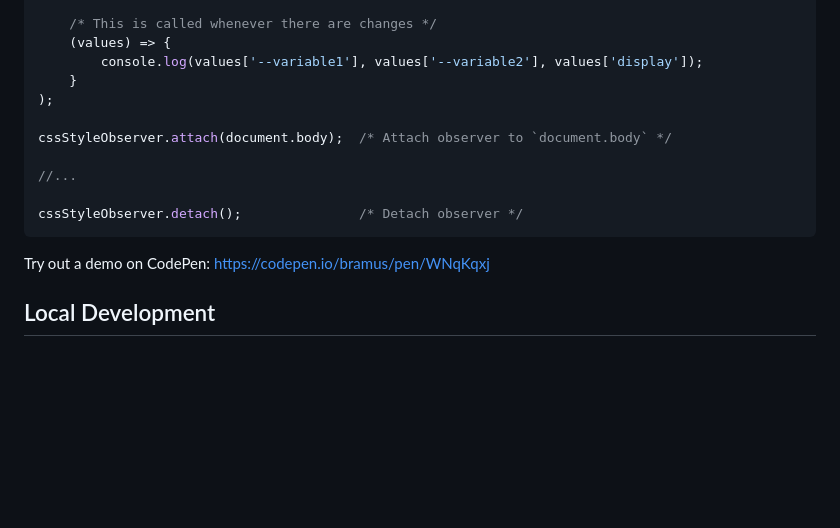
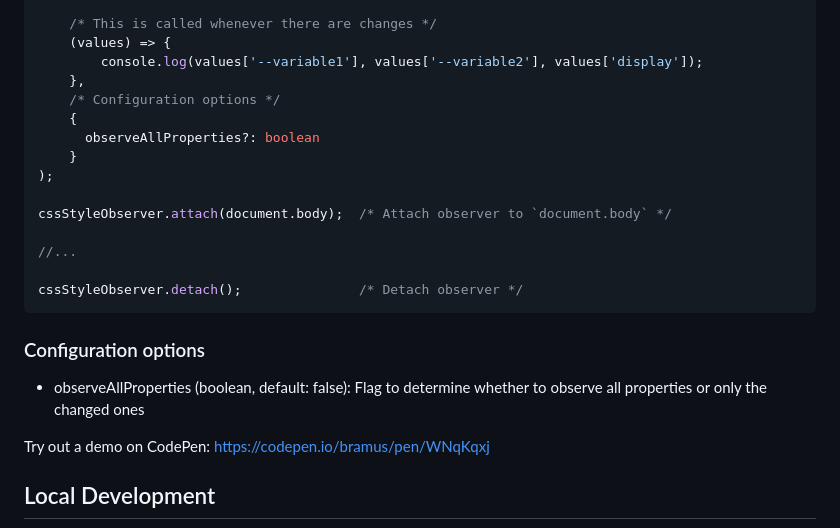
Before and after one commit to bramus/style-observer, a Markdown page: README.md, the part around the change. Drawn GitHub-style; blank space fills up the shorter version.

````diff
--- a/README.md
+++ b/README.md
@@ -40,6 +40,10 @@ const cssStyleObserver = new CSSStyleObserver(
     /* This is called whenever there are changes */
     (values) => {
         console.log(values['--variable1'], values['--variable2'], values['display']);
+    },
+    /* Configuration options */
+    {
+      observeAllProperties?: boolean
     }
 );
 
@@ -49,6 +53,10 @@ cssStyleObserver.attach(document.body);  /* Attach observer to `document.body` *
 
 cssStyleObserver.detach();               /* Detach observer */
 ```
+
+### Configuration options
+
+* observeAllProperties (boolean, default: false): Flag to determine whether to observe all properties or only the changed ones
 
 Try out a demo on CodePen: [https://codepen.io/bramus/pen/WNqKqxj](https://codepen.io/bramus/pen/WNqKqxj?editors=1111)
 
````
